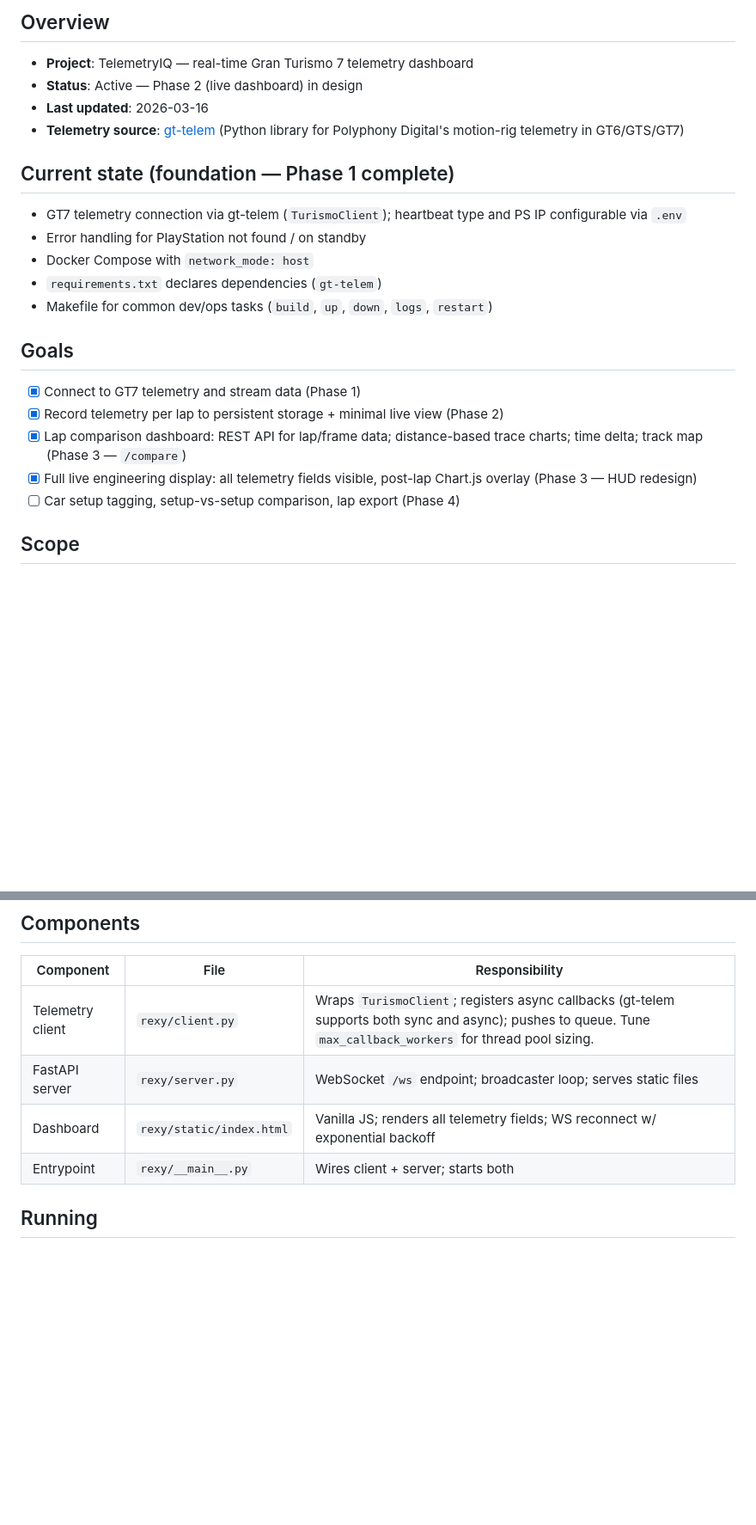
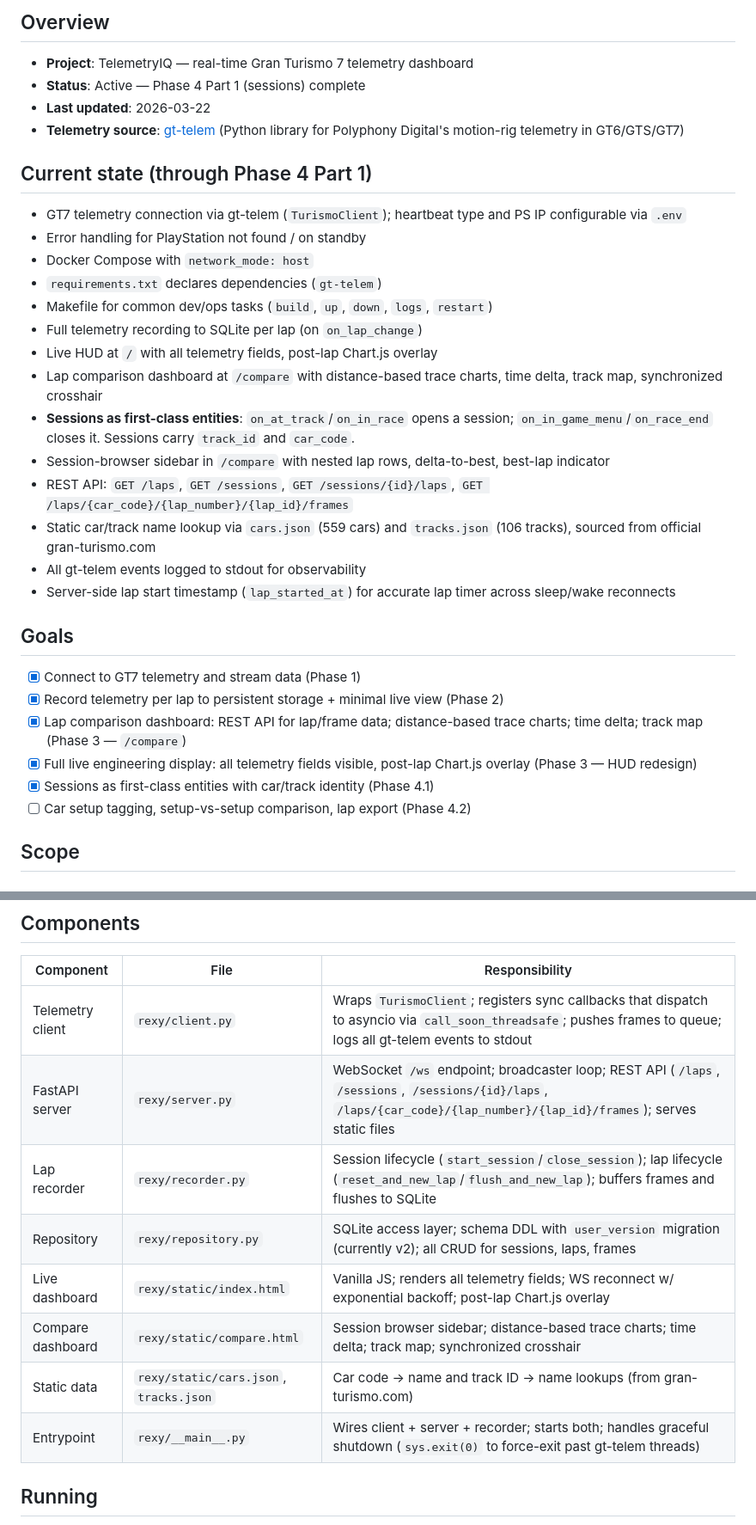
Before and after one commit to a1exus/TelemetryIQ, a Markdown page: specs.md, 2 parts joined by grey strips. Shown at 86% size. GitHub-like rendering; blank space fills up the shorter version.

```diff
--- a/specs.md
+++ b/specs.md
@@ -3,12 +3,12 @@
 ## Overview
 
 - **Project**: TelemetryIQ — real-time Gran Turismo 7 telemetry dashboard
-- **Status**: Active — Phase 2 (live dashboard) in design
-- **Last updated**: 2026-03-16
+- **Status**: Active — Phase 4 Part 1 (sessions) complete
+- **Last updated**: 2026-03-22
 - **Telemetry source**: [gt-telem](https://pypi.org/project/gt-telem/) (Python
   library for Polyphony Digital's motion-rig telemetry in GT6/GTS/GT7)
 
-## Current state (foundation — Phase 1 complete)
+## Current state (through Phase 4 Part 1)
 
 - GT7 telemetry connection via gt-telem (`TurismoClient`); heartbeat type and
   PS IP configurable via `.env`
@@ -16,6 +16,22 @@
 - Docker Compose with `network_mode: host`
 - `requirements.txt` declares dependencies (`gt-telem`)
 - Makefile for common dev/ops tasks (`build`, `up`, `down`, `logs`, `restart`)
+- Full telemetry recording to SQLite per lap (on `on_lap_change`)
+- Live HUD at `/` with all telemetry fields, post-lap Chart.js overlay
+- Lap comparison dashboard at `/compare` with distance-based trace charts,
+  time delta, track map, synchronized crosshair
+- **Sessions as first-class entities**: `on_at_track`/`on_in_race` opens a
+  session; `on_in_game_menu`/`on_race_end` closes it. Sessions carry
+  `track_id` and `car_code`.
+- Session-browser sidebar in `/compare` with nested lap rows, delta-to-best,
+  best-lap indicator
+- REST API: `GET /laps`, `GET /sessions`, `GET /sessions/{id}/laps`,
+  `GET /laps/{car_code}/{lap_number}/{lap_id}/frames`
+- Static car/track name lookup via `cars.json` (559 cars) and `tracks.json`
+  (106 tracks), sourced from official gran-turismo.com
+- All gt-telem events logged to stdout for observability
+- Server-side lap start timestamp (`lap_started_at`) for accurate lap timer
+  across sleep/wake reconnects
 
 ## Goals
 
@@ -24,7 +40,8 @@
 - [x] Lap comparison dashboard: REST API for lap/frame data; distance-based trace charts; time delta; track map (Phase 3 — `/compare`)
 - [x] Full live engineering display: all telemetry fields visible, post-lap Chart.js overlay
   (Phase 3 — HUD redesign)
-- [ ] Car setup tagging, setup-vs-setup comparison, lap export (Phase 4)
+- [x] Sessions as first-class entities with car/track identity (Phase 4.1)
+- [ ] Car setup tagging, setup-vs-setup comparison, lap export (Phase 4.2)
 
 ## Scope
 
@@ -75,10 +92,14 @@ PlayStation (GT7, ~60Hz UDP)
 
 | Component | File | Responsibility |
 | --- | --- | --- |
-| Telemetry client | `rexy/client.py` | Wraps `TurismoClient`; registers async callbacks (gt-telem supports both sync and async); pushes to queue. Tune `max_callback_workers` for thread pool sizing. |
-| FastAPI server | `rexy/server.py` | WebSocket `/ws` endpoint; broadcaster loop; serves static files |
-| Dashboard | `rexy/static/index.html` | Vanilla JS; renders all telemetry fields; WS reconnect w/ exponential backoff |
-| Entrypoint | `rexy/__main__.py` | Wires client + server; starts both |
+| Telemetry client | `rexy/client.py` | Wraps `TurismoClient`; registers sync callbacks that dispatch to asyncio via `call_soon_threadsafe`; pushes frames to queue; logs all gt-telem events to stdout |
+| FastAPI server | `rexy/server.py` | WebSocket `/ws` endpoint; broadcaster loop; REST API (`/laps`, `/sessions`, `/sessions/{id}/laps`, `/laps/{car_code}/{lap_number}/{lap_id}/frames`); serves static files |
+| Lap recorder | `rexy/recorder.py` | Session lifecycle (`start_session`/`close_session`); lap lifecycle (`reset_and_new_lap`/`flush_and_new_lap`); buffers frames and flushes to SQLite |
+| Repository | `rexy/repository.py` | SQLite access layer; schema DDL with `user_version` migration (currently v2); all CRUD for sessions, laps, frames |
+| Live dashboard | `rexy/static/index.html` | Vanilla JS; renders all telemetry fields; WS reconnect w/ exponential backoff; post-lap Chart.js overlay |
+| Compare dashboard | `rexy/static/compare.html` | Session browser sidebar; distance-based trace charts; time delta; track map; synchronized crosshair |
+| Static data | `rexy/static/cars.json`, `tracks.json` | Car code → name and track ID → name lookups (from gran-turismo.com) |
+| Entrypoint | `rexy/__main__.py` | Wires client + server + recorder; starts both; handles graceful shutdown (`sys.exit(0)` to force-exit past gt-telem threads) |
 
 ## Running
 
```
Also changed, not shown: other parts of specs.md (+46 -2 lines).
